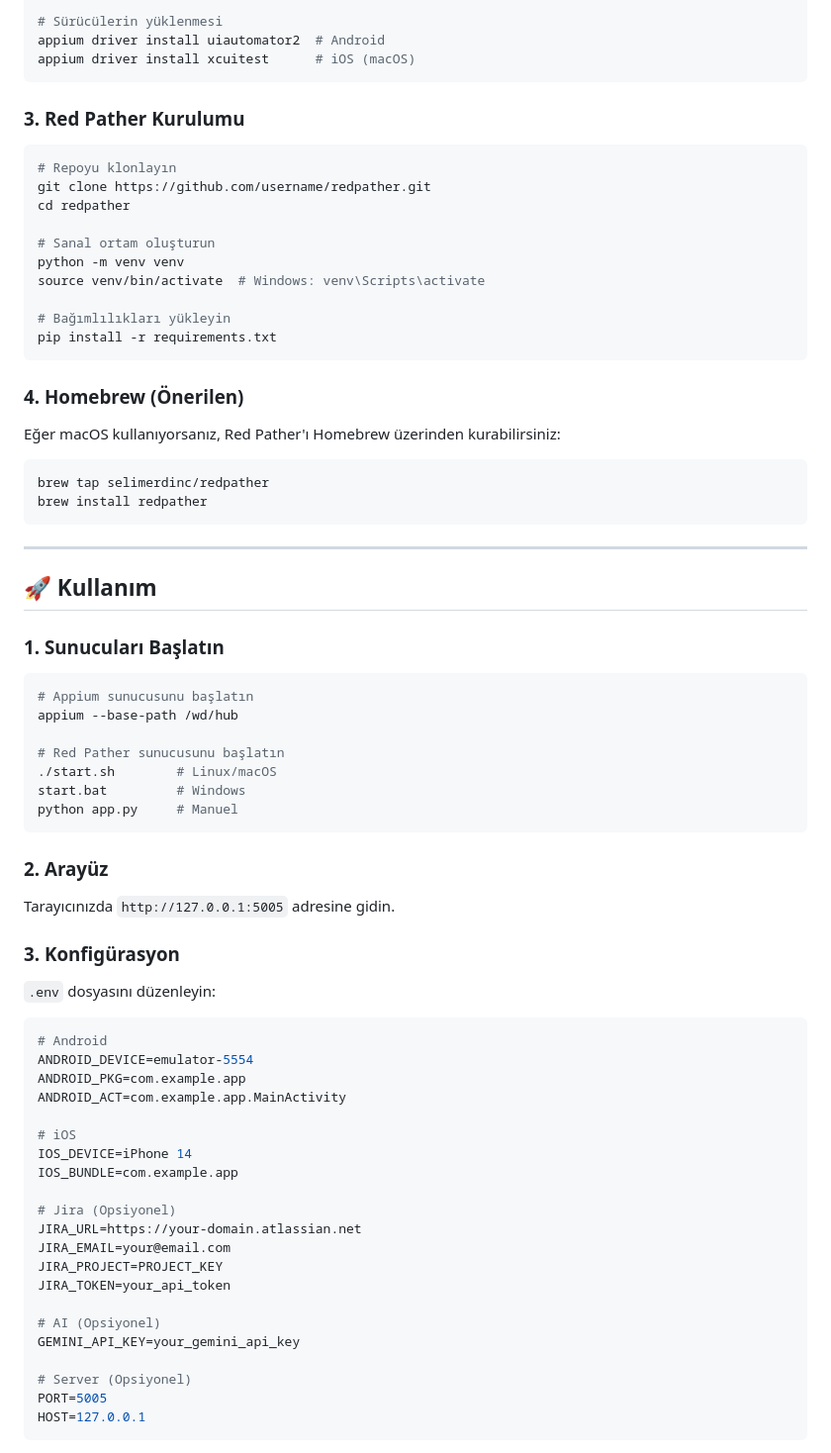
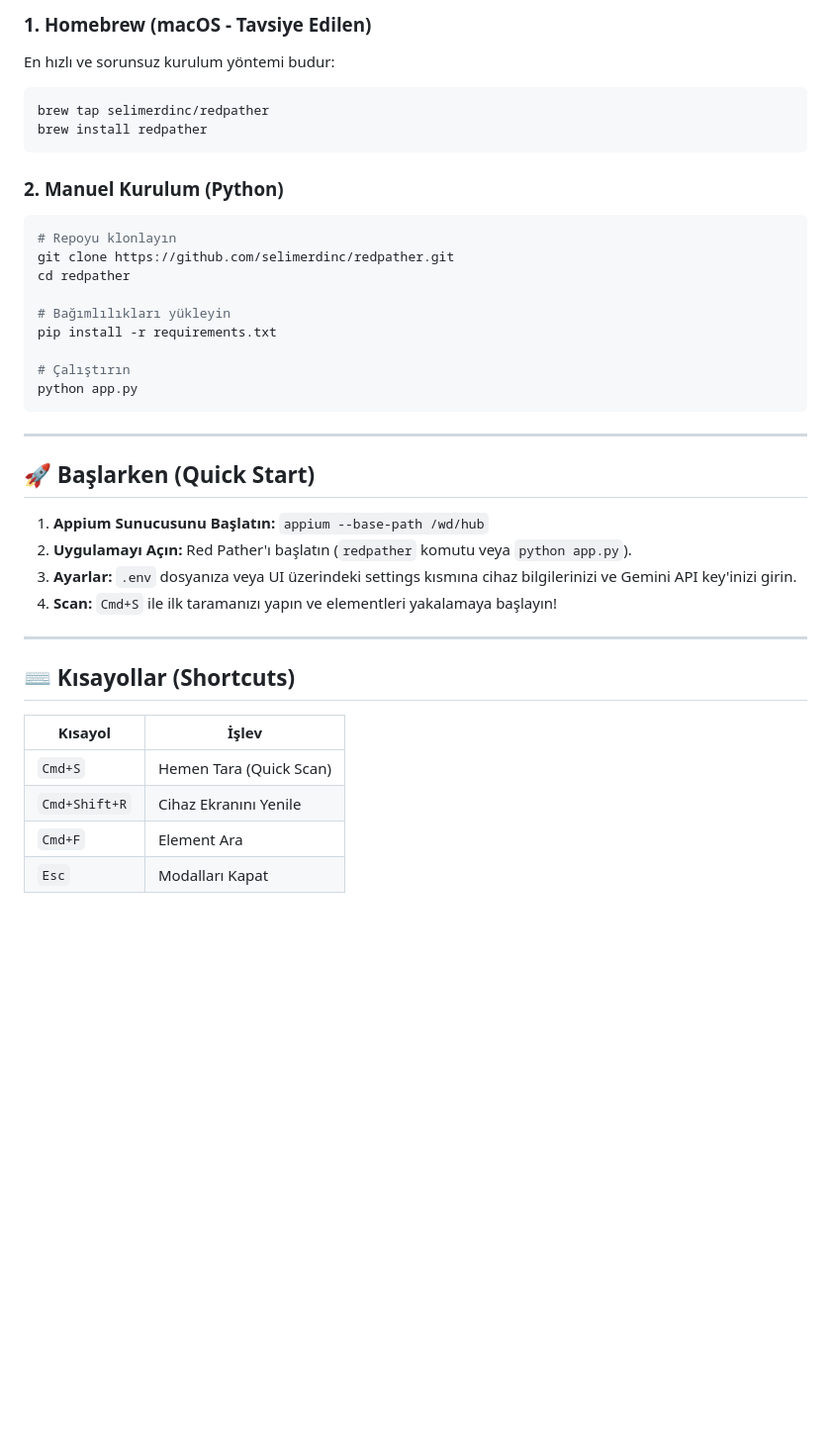
Before and after one commit to selimerdinc/redPather, a Markdown page: README.md, the part around one of its changes. Shown at 99% size. GitHub-like rendering; blank space fills up the shorter version.

````diff
--- a/README.md
+++ b/README.md
@@ -60,77 +50,40 @@ npm install -g appium
 
-# Sürücülerin yüklenmesi
-appium driver install uiautomator2  # Android
-appium driver install xcuitest      # iOS (macOS)
-```
-
-### 3. Red Pather Kurulumu
-
-```bash
-# Repoyu klonlayın
-git clone https://github.com/username/redpather.git
-cd redpather
-
-# Sanal ortam oluşturun
-python -m venv venv
-source venv/bin/activate  # Windows: venv\Scripts\activate
-
-# Bağımlılıkları yükleyin
-pip install -r requirements.txt
-```
-
-### 4. Homebrew (Önerilen)
-Eğer macOS kullanıyorsanız, Red Pather'ı Homebrew üzerinden kurabilirsiniz:
-
+### 1. Homebrew (macOS - Tavsiye Edilen)
+En hızlı ve sorunsuz kurulum yöntemi budur:
 ```bash
 brew tap selimerdinc/redpather
 brew install redpather
 ```
 
+### 2. Manuel Kurulum (Python)
+```bash
+# Repoyu klonlayın
+git clone https://github.com/selimerdinc/redpather.git
+cd redpather
+
+# Bağımlılıkları yükleyin
+pip install -r requirements.txt
+
+# Çalıştırın
+python app.py
+```
+
 ---
 
-## 🚀 Kullanım
+## 🚀 Başlarken (Quick Start)
 
+1. **Appium Sunucusunu Başlatın:** `appium --base-path /wd/hub`
+2. **Uygulamayı Açın:** Red Pather'ı başlatın (`redpather` komutu veya `python app.py`).
+3. **Ayarlar:** `.env` dosyanıza veya UI üzerindeki settings kısmına cihaz bilgilerinizi ve Gemini API key'inizi girin.
+4. **Scan:** `Cmd+S` ile ilk taramanızı yapın ve elementleri yakalamaya başlayın!
 
-### 1. Sunucuları Başlatın
+---
 
-```bash
-# Appium sunucusunu başlatın
-appium --base-path /wd/hub
+## ⌨️ Kısayollar (Shortcuts)
+| Kısayol | İşlev |
+|---------|-------|
+| `Cmd+S` | Hemen Tara (Quick Scan) |
+| `Cmd+Shift+R` | Cihaz Ekranını Yenile |
+| `Cmd+F` | Element Ara |
+| `Esc` | Modalları Kapat |
 
-# Red Pather sunucusunu başlatın
-./start.sh        # Linux/macOS
-start.bat         # Windows
-python app.py     # Manuel
-```
-
-### 2. Arayüz
-Tarayıcınızda `http://127.0.0.1:5005` adresine gidin.
-
-### 3. Konfigürasyon
-
-`.env` dosyasını düzenleyin:
-
-```properties
-# Android
-ANDROID_DEVICE=emulator-5554
-ANDROID_PKG=com.example.app
-ANDROID_ACT=com.example.app.MainActivity
-
-# iOS
-IOS_DEVICE=iPhone 14
-IOS_BUNDLE=com.example.app
-
-# Jira (Opsiyonel)
-JIRA_URL=https://your-domain.atlassian.net
-JIRA_EMAIL=your@email.com
-JIRA_PROJECT=PROJECT_KEY
-JIRA_TOKEN=your_api_token
-
-# AI (Opsiyonel)
-GEMINI_API_KEY=your_gemini_api_key
-
-# Server (Opsiyonel)
-PORT=5005
-HOST=127.0.0.1
-```
-
````
Also changed, not shown: other parts of README.md (+36 -67 lines).
